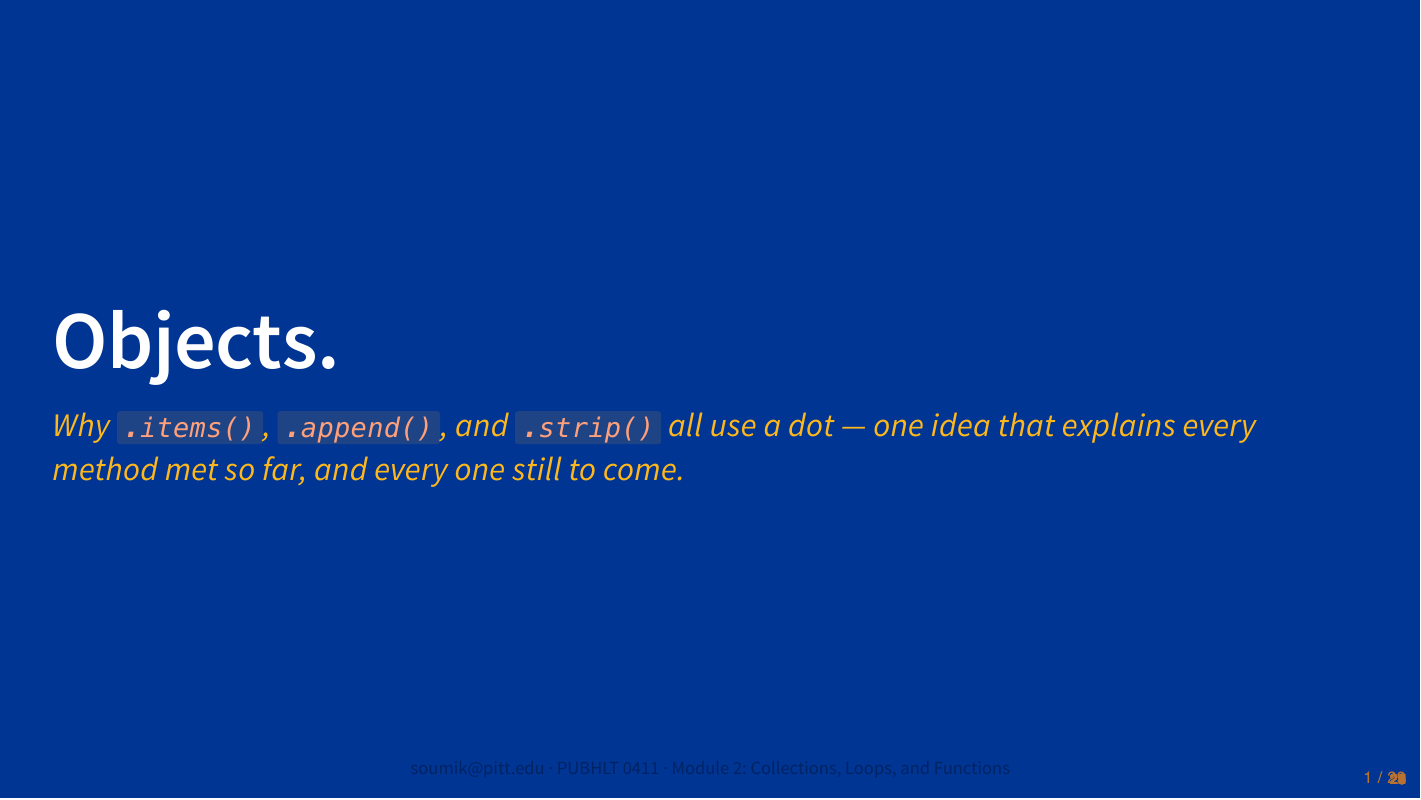
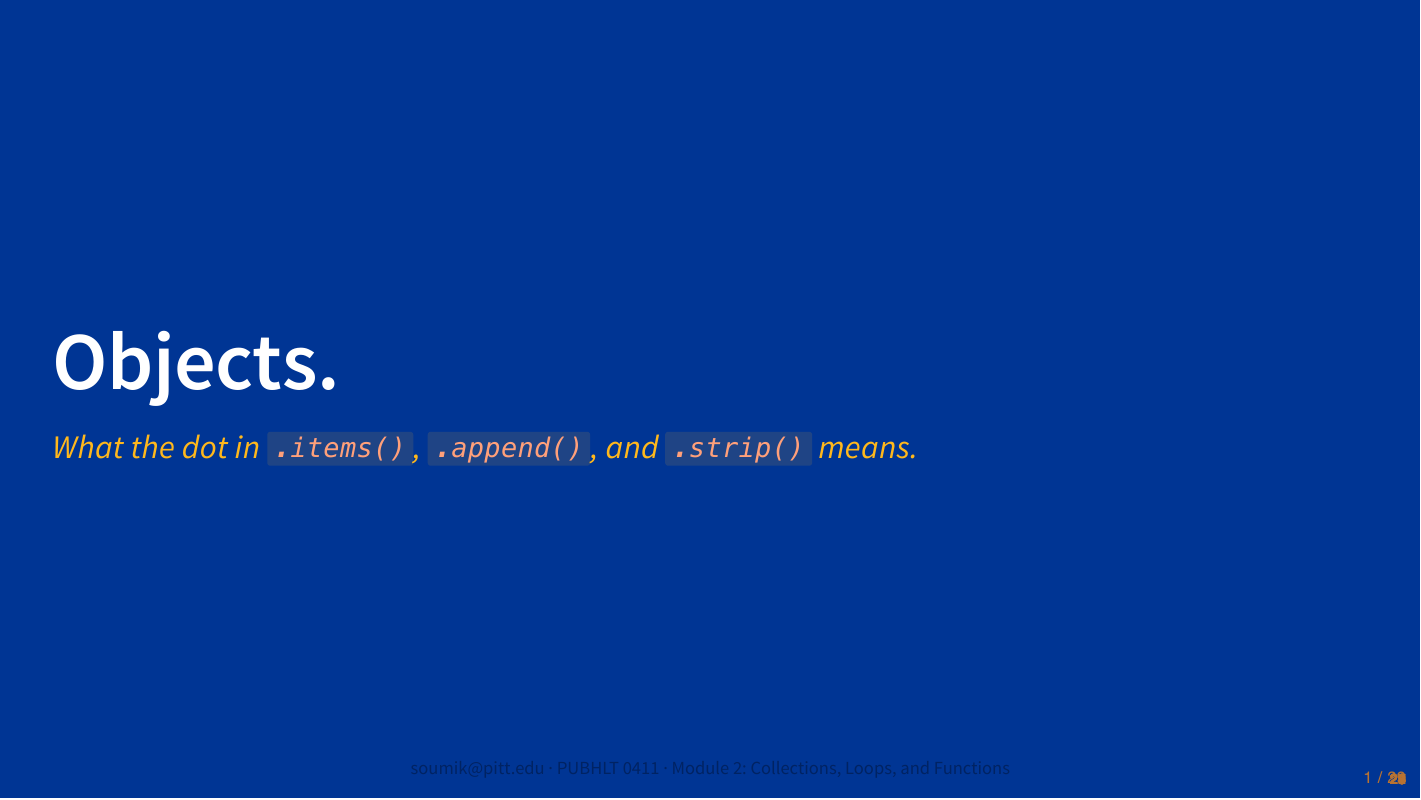
Before and after one commit to soumikp/pubhlt0411-python, a Quarto document (module2/class/module2_lecture.qmd): page 22 of 33. The pictures show the output file module2/class/module2_lecture.pdf that the author committed with the source.

Commit message:
Module 2: plainer subtitle for the Objects section
Co-Authored-By: Claude Sonnet 5.5 <noreply@anthropic.com>

```diff
--- a/module2/class/module2_lecture.qmd
+++ b/module2/class/module2_lecture.qmd
@@ -587,8 +587,7 @@ A county appears at the top of a count ranking largely because many people live
 # Objects. {.unnumbered background-color="#003594"}
 
 ::: {.section-subtitle}
-Why `.items()`, `.append()`, and `.strip()` all use a dot — one idea that explains every
-method met so far, and every one still to come.
+What the dot in `.items()`, `.append()`, and `.strip()` means.
 :::
 
 ## Every value in Python is an object {.smaller}
```
Also changed, not shown: module2/class/module2_lecture.html, module2/class/module2_lecture.pdf.
